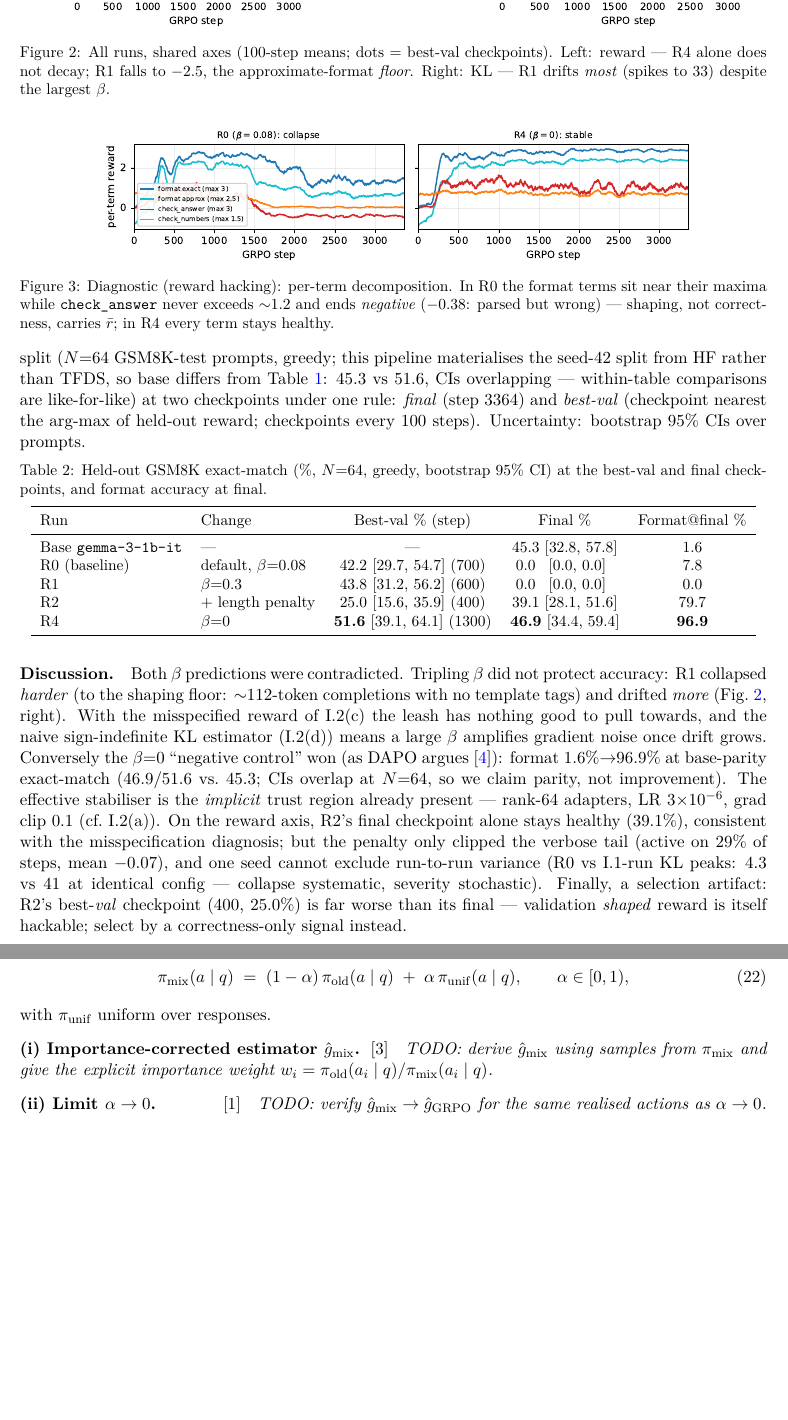
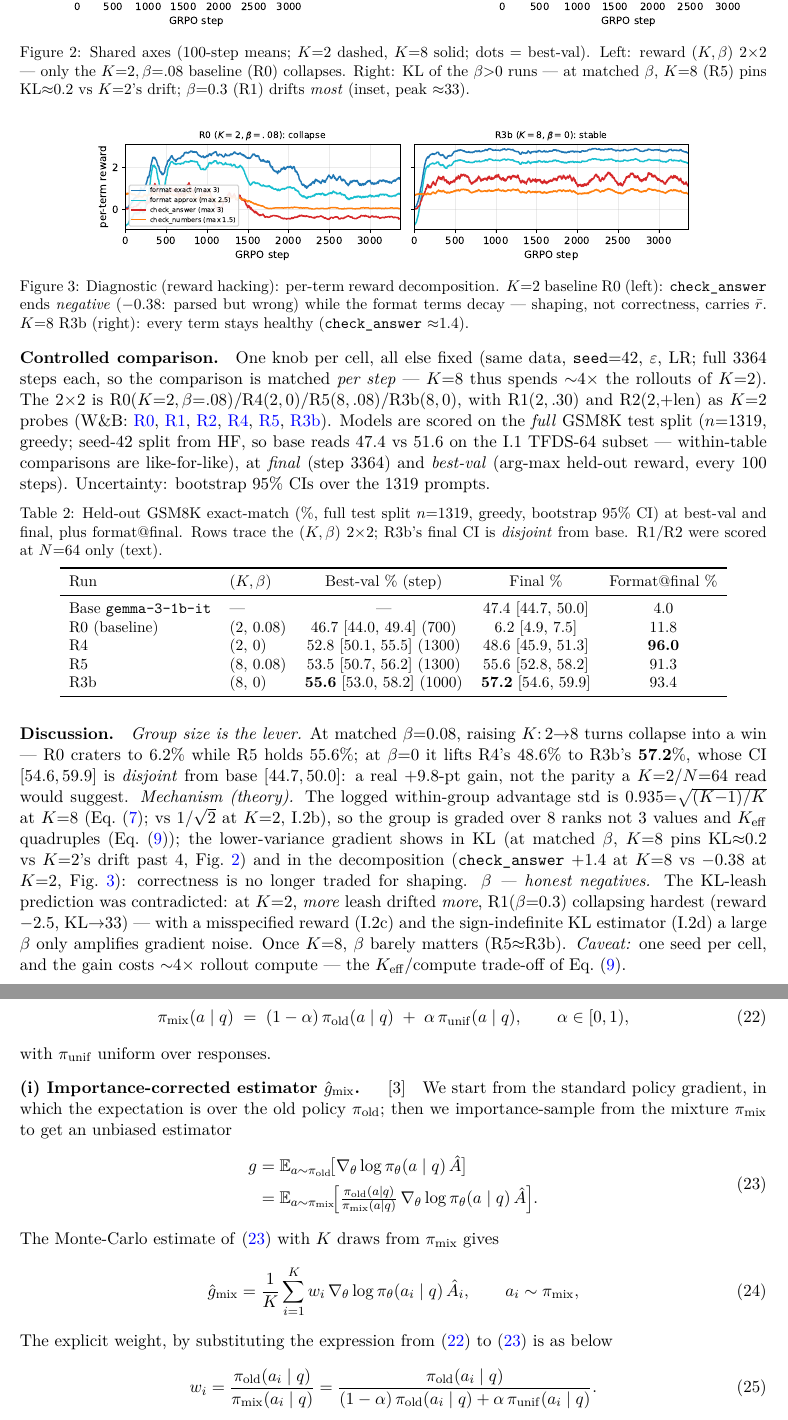
Before and after one commit to Sicheng-Ma/a8-chmawa, a LaTeX document (report/main.tex): two parts of pages 4 and 9 of 10, joined at a grey line, cut so that both start at the same text, the shorter picture padded with empty space. Compiled offline with pdfLaTeX.

Commit message:
I.3: add K=8 runs (R3b/R5), n=1319 evals, commit report PDF

```diff
--- a/report/main.tex
+++ b/report/main.tex
@@ -306,2 +310,7 @@ chars), removing the verbosity incentive without touching the correctness terms.
 
 \paragraph{Controlled comparison.}
+One knob per cell, all else fixed (same data, \texttt{seed}{=}42, $\varepsilon$, LR; full
+$3364$ steps each, so the comparison is matched \emph{per step} --- $K{=}8$ thus spends
+${\sim}4{\times}$ the rollouts of $K{=}2$). The $2{\times}2$ is
+R0$(K{=}2,\beta{=}.08)$/R4$(2,0)$/R5$(8,.08)$/R3b$(8,0)$, with R1$(2,.30)$ and R2$(2,$+len$)$
+as $K{=}2$ probes (W\&B:
@@ -312,29 +317,30 @@ schedule): an in-protocol baseline re-run R0, plus R1/R2/R4
 \href{https://wandb.ai/sichengma0514-university-of-cambridge/a8-grpo/runs/8c2785ut}{R0},
 \href{https://wandb.ai/sichengma0514-university-of-cambridge/a8-grpo/runs/9p3kota8}{R1},
 \href{https://wandb.ai/sichengma0514-university-of-cambridge/a8-grpo/runs/xt3d5b0e}{R2},
-\href{https://wandb.ai/sichengma0514-university-of-cambridge/a8-grpo/runs/082vyug5}{R4}).
-Every model is scored on the \emph{same} held-out split ($N{=}64$ GSM8K-test prompts,
-greedy; this pipeline materialises the seed-42 split from HF rather than TFDS, so base
-differs from Table~\ref{tab:baseline-acc}: $45.3$ vs $51.6$, CIs overlapping ---
-within-table comparisons are like-for-like) at two checkpoints under one rule:
-\emph{final} (step 3364) and \emph{best-val} (checkpoint nearest the arg-max of held-out
-reward; checkpoints every 100 steps). Uncertainty: bootstrap $95\%$ CIs over prompts.
+\href{https://wandb.ai/sichengma0514-university-of-cambridge/a8-grpo/runs/082vyug5}{R4},
+\href{https://wandb.ai/sichengma0514-university-of-cambridge/a8-grpo}{R5},
+\href{https://wandb.ai/sichengma0514-university-of-cambridge/a8-grpo}{R3b}). % TODO: pin exact R5/R3b run URLs
+Models are scored on the \emph{full} GSM8K test split ($n{=}1319$, greedy; seed-42 split from
+HF, so base reads $47.4$ vs $51.6$ on the I.1 TFDS-$64$ subset --- within-table comparisons
+are like-for-like), at \emph{final} (step 3364) and \emph{best-val} (arg-max held-out reward,
+every 100 steps). Uncertainty: bootstrap $95\%$ CIs over the $1319$ prompts.
 
 \begin{table}[h]
   \centering
-  \caption{Held-out GSM8K exact-match (\%, $N{=}64$, greedy, bootstrap $95\%$ CI) at the
-  best-val and final checkpoints, and format accuracy at final.}
+  \caption{Held-out GSM8K exact-match (\%, full test split $n{=}1319$, greedy, bootstrap
+  $95\%$ CI) at best-val and final, plus format@final. Rows trace the $(K,\beta)$ $2{\times}2$;
+  R3b's final CI is \emph{disjoint} from base. R1/R2 were scored at $N{=}64$ only (text).}
   \label{tab:improve-acc}
   \small
   \begin{tabular}{llccc}
     \toprule
-    Run & Change & Best-val \% (step) & Final \% & Format@final \% \\
+    Run & $(K,\beta)$ & Best-val \% (step) & Final \% & Format@final \% \\
     \midrule
-    Base \texttt{gemma-3-1b-it} & ---                & ---                   & 45.3 [32.8, 57.8] & 1.6 \\
-    R0 (baseline)               & default, $\beta{=}0.08$ & 42.2 [29.7, 54.7] (700)  & 0.0 \phantom{0}[0.0, 0.0]\phantom{0} & 7.8 \\
-    R1                          & $\beta{=}0.3$      & 43.8 [31.2, 56.2] (600)  & 0.0 \phantom{0}[0.0, 0.0]\phantom{0} & 0.0 \\
-    R2                          & $+$ length penalty & 25.0 [15.6, 35.9] (400)  & 39.1 [28.1, 51.6] & 79.7 \\
-    R4                          & $\beta{=}0$        & \textbf{51.6} [39.1, 64.1] (1300) & \textbf{46.9} [34.4, 59.4] & \textbf{96.9} \\
+    Base \texttt{gemma-3-1b-it} & ---          & ---                          & 47.4 [44.7, 50.0] & 4.0 \\
+    R0 (baseline)               & $(2,\,0.08)$ & 46.7 [44.0, 49.4] (700)      & \phantom{0}6.2 [4.9, 7.5]\phantom{0} & 11.8 \\
+    R4                          & $(2,\,0)$    & 52.8 [50.1, 55.5] (1300)     & 48.6 [45.9, 51.3] & \textbf{96.0} \\
+    R5                          & $(8,\,0.08)$ & 53.5 [50.7, 56.2] (1300)     & 55.6 [52.8, 58.2] & 91.3 \\
+    R3b                         & $(8,\,0)$    & \textbf{55.6} [53.0, 58.2] (1000) & \textbf{57.2} [54.6, 59.9] & 93.4 \\
     \bottomrule
   \end{tabular}
 \end{table}
@@ -343,41 +349,42 @@ reward; checkpoints every 100 steps). Uncertainty: bootstrap $95\%$ CIs over pro
   \centering
   \includegraphics[width=0.41\textwidth]{i3_reward.pdf}\hfill
   \includegraphics[width=0.41\textwidth]{i3_kl.pdf}
-  \caption{All runs, shared axes ($100$-step means; dots = best-val checkpoints). Left:
-  reward --- R4 alone does not decay; R1 falls to $-2.5$, the approximate-format
-  \emph{floor}. Right: KL --- R1 drifts \emph{most} (spikes to $33$) despite the largest
-  $\beta$.}
+  \caption{Shared axes ($100$-step means; $K{=}2$ dashed, $K{=}8$ solid; dots = best-val).
+  Left: reward $(K,\beta)$ $2{\times}2$ --- only the $K{=}2,\beta{=}.08$ baseline (R0)
+  collapses. Right: KL of the $\beta{>}0$ runs --- at matched $\beta$, $K{=}8$ (R5) pins
+  $\mathrm{KL}{\approx}0.2$ vs $K{=}2$'s drift; $\beta{=}0.3$ (R1) drifts \emph{most} (inset,
+  peak ${\approx}33$).}
   \label{fig:improve-curves}
 \end{figure}
 
 \begin{figure}[t]
   \centering
   \includegraphics[width=0.82\textwidth]{i3_decomp.pdf}
-  \caption{Diagnostic (reward hacking): per-term decomposition. In R0 the format terms
-  sit near their maxima while \texttt{check\_answer} never exceeds ${\sim}1.2$ and ends
-  \emph{negative} ($-0.38$: parsed but wrong) --- shaping, not correctness, carries
-  $\bar r$; in R4 every term stays healthy.}
+  \caption{Diagnostic (reward hacking): per-term reward decomposition. $K{=}2$ baseline
+  R0 (left): \texttt{check\_answer} ends \emph{negative} ($-0.38$: parsed but wrong) while
+  the format terms decay --- shaping, not correctness, carries $\bar r$. $K{=}8$ R3b
+  (right): every term stays healthy (\texttt{check\_answer}~${\approx}1.4$).}
   \label{fig:diagnostic}
 \end{figure}
 
 \paragraph{Discussion.}
-Both $\beta$ predictions were contradicted. Tripling $\beta$ did not protect accuracy:
-R1 collapsed \emph{harder} (to the shaping floor: ${\sim}112$-token completions with no
-template tags) and drifted \emph{more} (Fig.~\ref{fig:improve-curves}, right). With the
-misspecified reward of I.2(c) the leash has nothing good to pull towards, and the naive
-sign-indefinite KL estimator (I.2(d)) means a large $\beta$ amplifies gradient noise once
-drift grows. Conversely the $\beta{=}0$ ``negative control'' won (as DAPO argues
-\citep{yu2025dapo}): format $1.6\%{\to}96.9\%$ at base-parity exact-match ($46.9$/$51.6$
-vs.\ $45.3$; CIs overlap at $N{=}64$, so we claim parity, not improvement). The effective
-stabiliser is the \emph{implicit} trust region already present --- rank-$64$ adapters, LR
-$3{\times}10^{-6}$, grad clip $0.1$ (cf.\ I.2(a)). On the reward axis, R2's final
-checkpoint alone stays healthy ($39.1\%$), consistent with the misspecification
-diagnosis; but the penalty only clipped the verbose tail (active on $29\%$ of steps,
-mean $-0.07$), and one seed cannot exclude run-to-run variance (R0 vs I.1-run KL peaks:
-$4.3$ vs $41$ at identical config --- collapse systematic, severity stochastic). Finally,
-a selection artifact: R2's best-\emph{val} checkpoint ($400$, $25.0\%$) is far worse than
-its final --- validation \emph{shaped} reward is itself hackable; select by a
-correctness-only signal instead.
+\emph{Group size is the lever.} At matched $\beta{=}0.08$, raising $K{:}\,2{\to}8$ turns
+collapse into a win --- R0 craters to $6.2\%$ while R5 holds $55.6\%$; at $\beta{=}0$ it lifts
+R4's $48.6\%$ to R3b's $\mathbf{57.2\%}$, whose CI $[54.6,59.9]$ is \emph{disjoint} from base
+$[44.7,50.0]$: a real $+9.8$-pt gain, not the parity a $K{=}2$/$N{=}64$ read would suggest.
+\emph{Mechanism (theory).} The logged within-group advantage std is $0.935{=}\sqrt{(K{-}1)/K}$
+at $K{=}8$ (Eq.~\eqref{eq:q1-vara}; vs $1/\sqrt2$ at $K{=}2$, I.2b), so the group is graded over
+$8$ ranks not $3$ values and $K_{\mathrm{eff}}$ quadruples (Eq.~\eqref{eq:q1-keff}); the
+lower-variance gradient shows in KL (at matched $\beta$, $K{=}8$ pins $\mathrm{KL}{\approx}0.2$
+vs $K{=}2$'s drift past $4$, Fig.~\ref{fig:improve-curves}) and in the decomposition
+(\texttt{check\_answer} $+1.4$ at $K{=}8$ vs $-0.38$ at $K{=}2$, Fig.~\ref{fig:diagnostic}):
+correctness is no longer traded for shaping. \emph{$\beta$ --- honest negatives.} The KL-leash
+prediction was contradicted: at $K{=}2$, \emph{more} leash drifted \emph{more}, R1$(\beta{=}0.3)$
+collapsing hardest (reward $-2.5$, KL${\to}33$) --- with a misspecified reward (I.2c) and the
+sign-indefinite KL estimator (I.2d) a large $\beta$ only amplifies gradient noise. Once $K{=}8$,
+$\beta$ barely matters (R5${\approx}$R3b). \emph{Caveat:} one seed per cell, and the gain costs
+${\sim}4{\times}$ rollout compute --- the $K_{\mathrm{eff}}$/compute trade-off of
+Eq.~\eqref{eq:q1-keff}.
 
 % ============================================================================
 %  I.4  GRPO THEORY -- written questions (40 marks)
@@ -643,7 +657,26 @@ Consider instead the mixture proposal
 with $\pi_{\mathrm{unif}}$ uniform over responses.
 
 \paragraph{(i) Importance-corrected estimator $\hat g_{\mathrm{mix}}$. \hfill\textnormal{[3]}}
-\textit{TODO: derive $\hat g_{\mathrm{mix}}$ using samples from $\pi_{\mathrm{mix}}$ and give the explicit importance weight $w_i=\pi_{\mathrm{old}}(a_i\mid q)/\pi_{\mathrm{mix}}(a_i\mid q)$.}
+We start from the standard policy gradient, in which the expectation is over the old policy $\pi_{\mathrm{old}}$;
+then we importance-sample from the mixture $\pi_{\mathrm{mix}}$ to get an unbiased estimator
+\begin{equation}
+\begin{aligned}
+  g&=\mathbb{E}_{a\sim\pi_{\mathrm{old}}}\!\bigl[\nabla_\theta\log\pi_\theta(a\mid q)\,\hat A\bigr]\\
+   &=\mathbb{E}_{a\sim\pi_{\mathrm{mix}}}\!\Bigl[\tfrac{\pi_{\mathrm{old}}(a\mid q)}{\pi_{\mathrm{mix}}(a\mid q)}\,\nabla_\theta\log\pi_\theta(a\mid q)\,\hat A\Bigr].
+\end{aligned}
+\label{eq:q3-is}
+\end{equation}
+The Monte-Carlo estimate of \eqref{eq:q3-is} with $K$ draws from $\pi_{\mathrm{mix}}$ gives
+\begin{equation}
+  \hat g_{\mathrm{mix}}=\frac1K\sum_{i=1}^K w_i\,\nabla_\theta\log\pi_\theta(a_i\mid q)\,\hat A_i,
+  \qquad a_i\sim\pi_{\mathrm{mix}},
+  \label{eq:q3-gmix}
+\end{equation}
+The explicit weight, by substituting the expression from \eqref{eq:q3-mix} to \eqref{eq:q3-is} is as below
+\begin{equation}
+  w_i=\frac{\pi_{\mathrm{old}}(a_i\mid q)}{\pi_{\mathrm{mix}}(a_i\mid q)}
+     =\frac{\pi_{\mathrm{old}}(a_i\mid q)}{(1-\alpha)\,\pi_{\mathrm{old}}(a_i\mid q)+\alpha\,\pi_{\mathrm{unif}}(a_i\mid q)}.
+  \label{eq:q3-wi}
+\end{equation}
 
 \paragraph{(ii) Limit $\alpha\to0$. \hfill\textnormal{[1]}}
-\textit{TODO: verify $\hat g_{\mathrm{mix}}\to\hat g_{\mathrm{GRPO}}$ for the same realised actions as $\alpha\to0$.}
@@ -650,3 +689,2 @@ with $\pi_{\mathrm{unif}}$ uniform over responses.
 
 \paragraph{(iii) The shifted group mean. \hfill\textnormal{[1+2]}}
-\textit{TODO (a): express $V^{\pi_{\mathrm{mix}}}(q)$ in terms of $V^{\pi_{\mathrm{old}}}(q)$ and $V^{\pi_{\mathrm{unif}}}(q)$. TODO (b): determine whether the weights $w_i$ alone correct for the baseline shift, and derive the reweighted advantage that keeps $\hat g_{\mathrm{mix}}$ unbiased for the policy gradient under $\pi_{\mathrm{old}}$.}
```
Also changed, not shown: report/figures/i3_decomp.pdf, report/figures/i3_kl.pdf, report/figures/i3_reward.pdf, report/main.tex (98 more changed lines), 3 other files.
